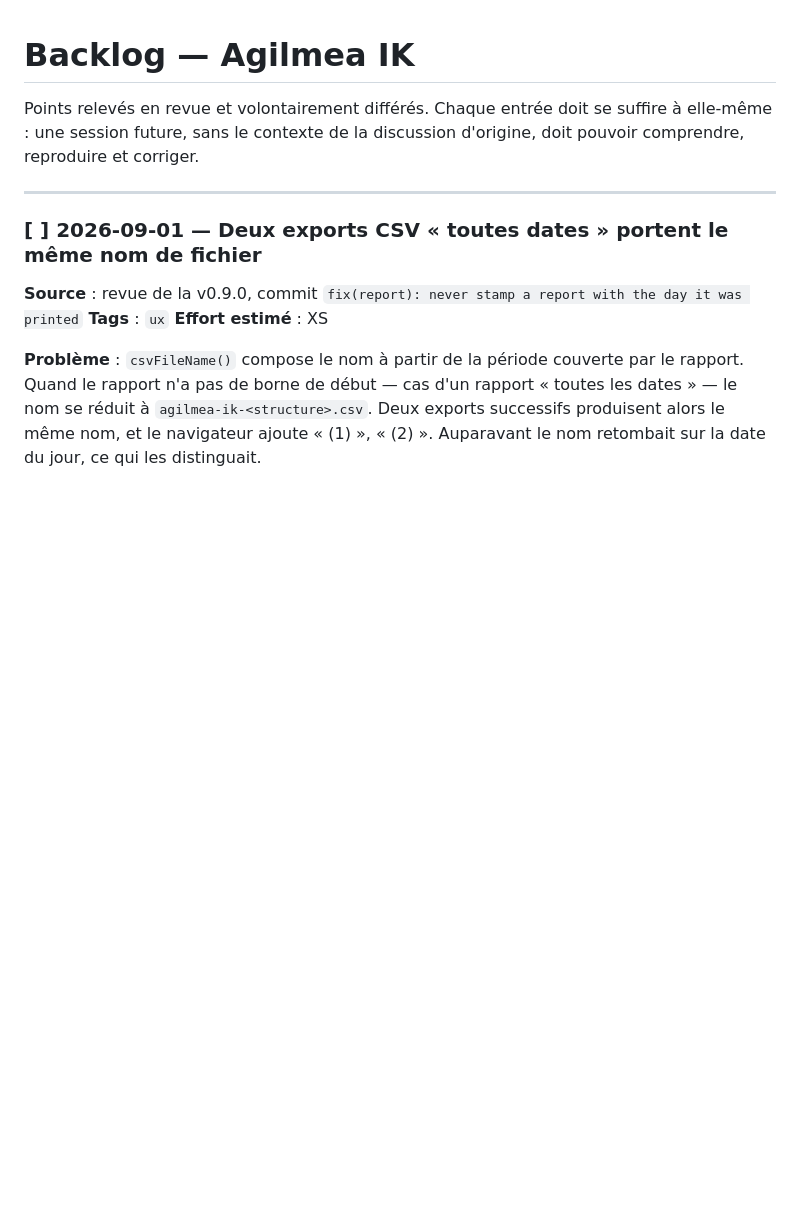
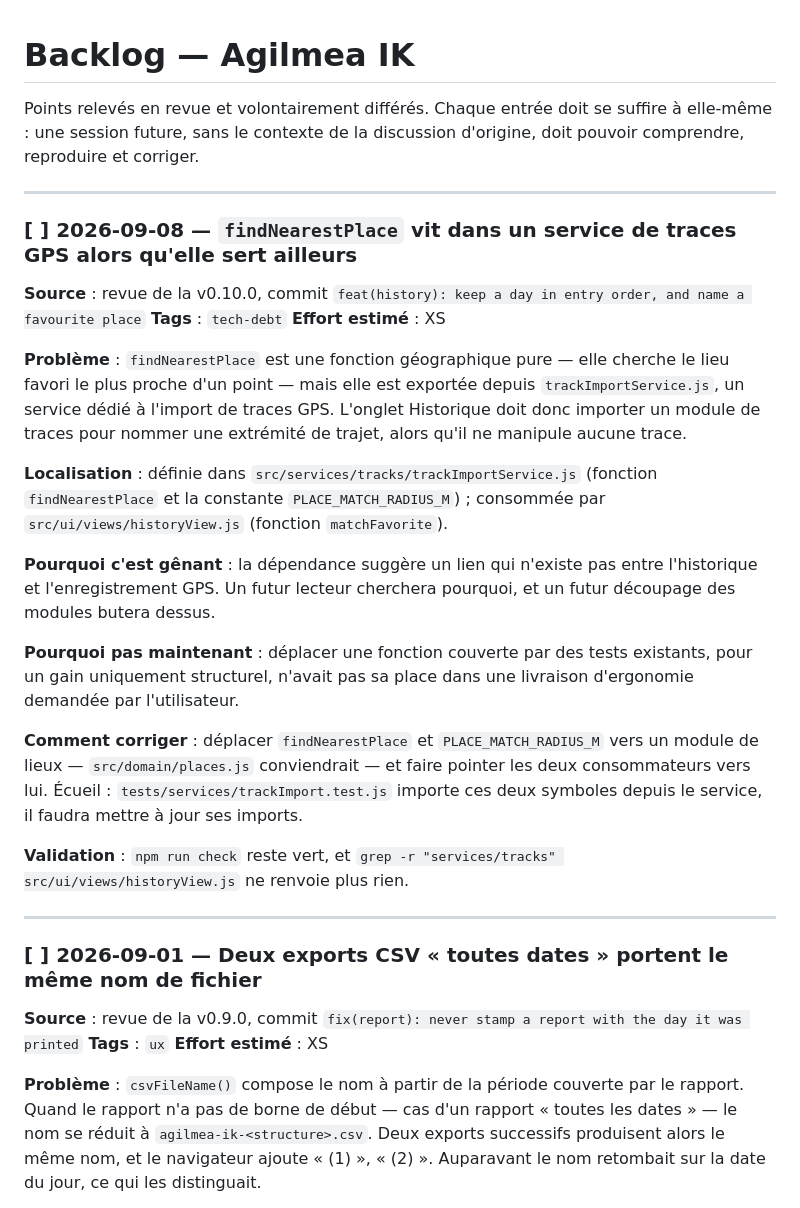
Before and after one commit to smoulin/ik, a Markdown page: docs/backlog.md, the part around the change. GitHub-like rendering; blank space fills up the shorter version.

Commit message:
docs: note the history changes and the misplaced geo helper
Co-Authored-By: Claude Opus 5 <noreply@anthropic.com>

```diff
--- a/docs/backlog.md
+++ b/docs/backlog.md
@@ -3,6 +3,41 @@
 Points relevés en revue et volontairement différés. Chaque entrée doit se
 suffire à elle-même : une session future, sans le contexte de la discussion
 d'origine, doit pouvoir comprendre, reproduire et corriger.
+
+---
+
+### [ ] 2026-09-08 — `findNearestPlace` vit dans un service de traces GPS alors qu'elle sert ailleurs
+
+**Source** : revue de la v0.10.0, commit `feat(history): keep a day in entry order, and name a favourite place`
+**Tags** : `tech-debt`
+**Effort estimé** : XS
+
+**Problème** : `findNearestPlace` est une fonction géographique pure — elle
+cherche le lieu favori le plus proche d'un point — mais elle est exportée depuis
+`trackImportService.js`, un service dédié à l'import de traces GPS. L'onglet
+Historique doit donc importer un module de traces pour nommer une extrémité de
+trajet, alors qu'il ne manipule aucune trace.
+
+**Localisation** : définie dans
+`src/services/tracks/trackImportService.js` (fonction `findNearestPlace` et la
+constante `PLACE_MATCH_RADIUS_M`) ; consommée par `src/ui/views/historyView.js`
+(fonction `matchFavorite`).
+
+**Pourquoi c'est gênant** : la dépendance suggère un lien qui n'existe pas entre
+l'historique et l'enregistrement GPS. Un futur lecteur cherchera pourquoi, et
+un futur découpage des modules butera dessus.
+
+**Pourquoi pas maintenant** : déplacer une fonction couverte par des tests
+existants, pour un gain uniquement structurel, n'avait pas sa place dans une
+livraison d'ergonomie demandée par l'utilisateur.
+
+**Comment corriger** : déplacer `findNearestPlace` et `PLACE_MATCH_RADIUS_M`
+vers un module de lieux — `src/domain/places.js` conviendrait — et faire
+pointer les deux consommateurs vers lui. Écueil : `tests/services/trackImport.test.js`
+importe ces deux symboles depuis le service, il faudra mettre à jour ses imports.
+
+**Validation** : `npm run check` reste vert, et
+`grep -r "services/tracks" src/ui/views/historyView.js` ne renvoie plus rien.
 
 ---
 
```
Also changed, not shown: CHANGELOG.md (+12 -0 lines).
